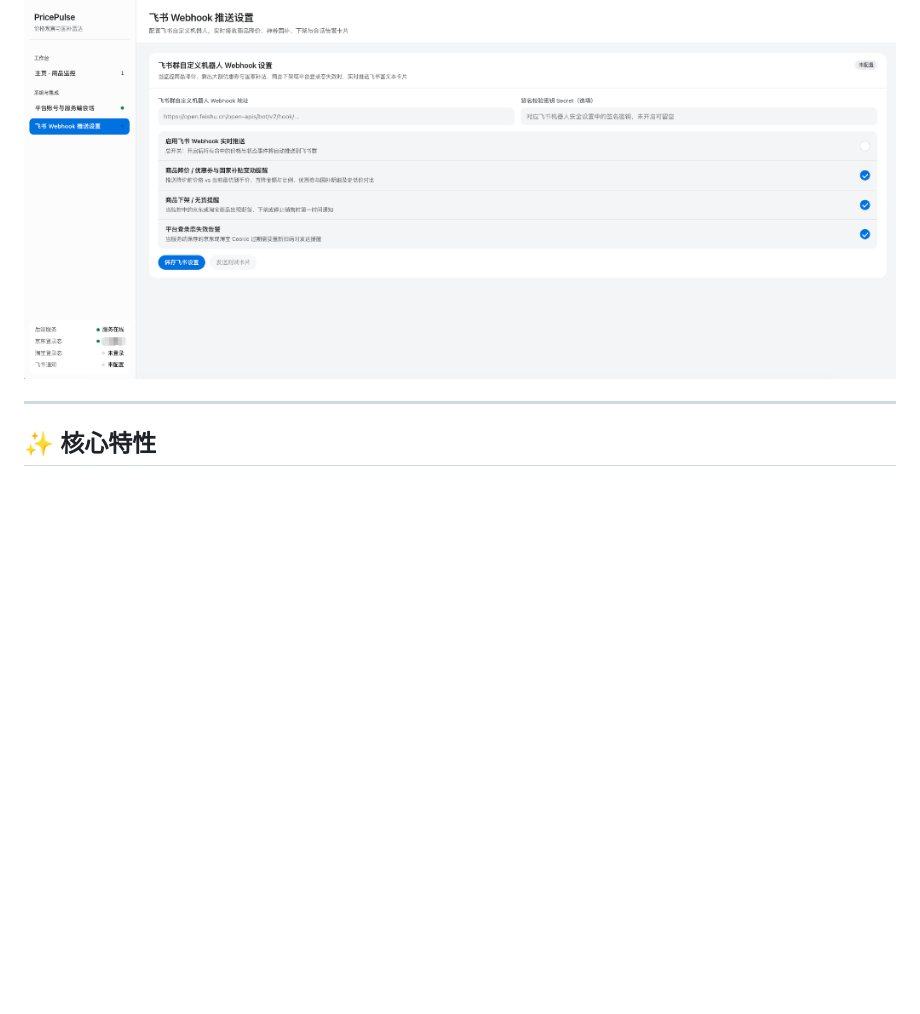
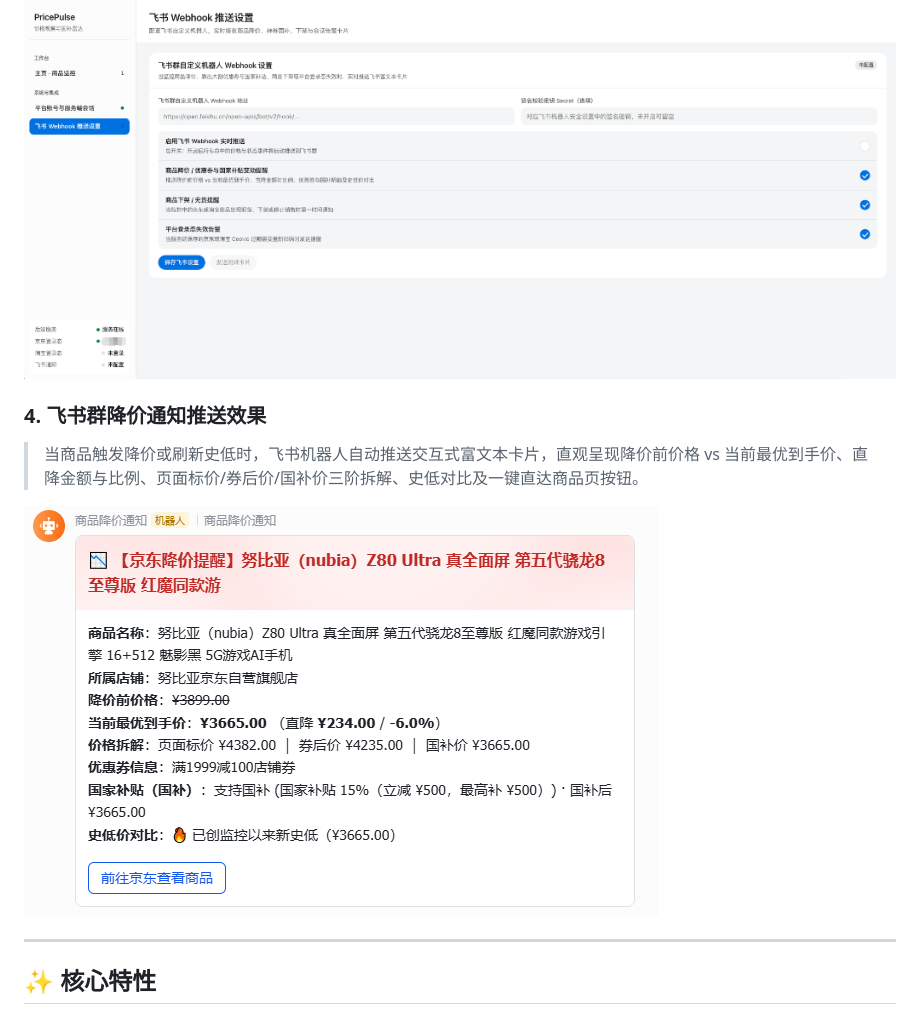
Before and after one commit to RainAnz1/PricePulse, a Markdown page: README.md, the part around the change. Rendered like a GitHub page; pictures changed too: docs/images/feishu-push-card.png (added); blank space fills up the shorter version.

Commit message:
docs(readme): add Feishu price-drop notification card screenshot

```diff
--- a/README.md
+++ b/README.md
@@ -29,6 +29,11 @@
 > 接入飞书群自定义机器人 Webhook，针对商品降价、优惠券/国补变动、商品下架断货及登录态失效实时发送富文本通知卡片。
 
 ![飞书 Webhook 推送设置](./docs/images/feishu-webhook.png)
+
+### 4. 飞书群降价通知推送效果
+> 当商品触发降价或刷新史低时，飞书机器人自动推送交互式富文本卡片，直观呈现降价前价格 vs 当前最优到手价、直降金额与比例、页面标价/券后价/国补价三阶拆解、史低对比及一键直达商品页按钮。
+
+![飞书降价通知推送效果](./docs/images/feishu-push-card.png)
 
 ---
 
```
